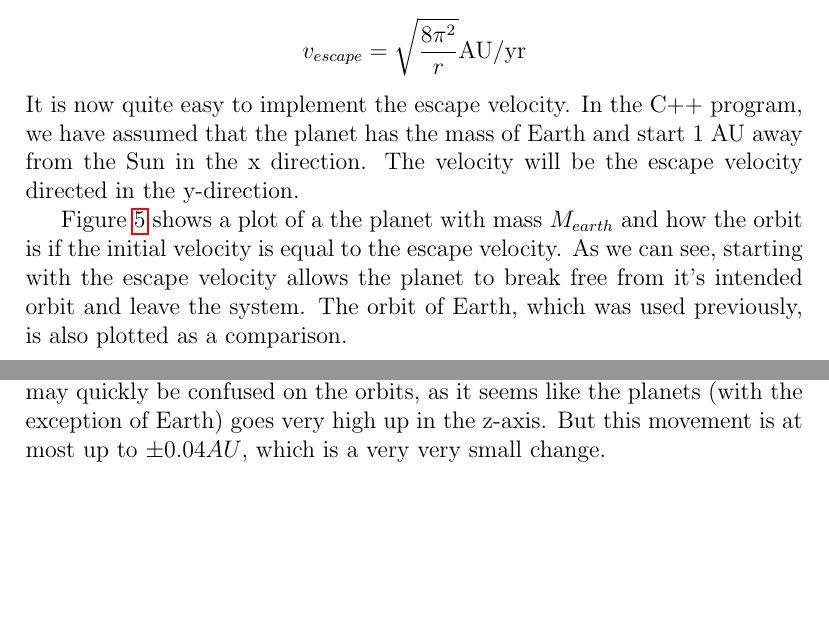
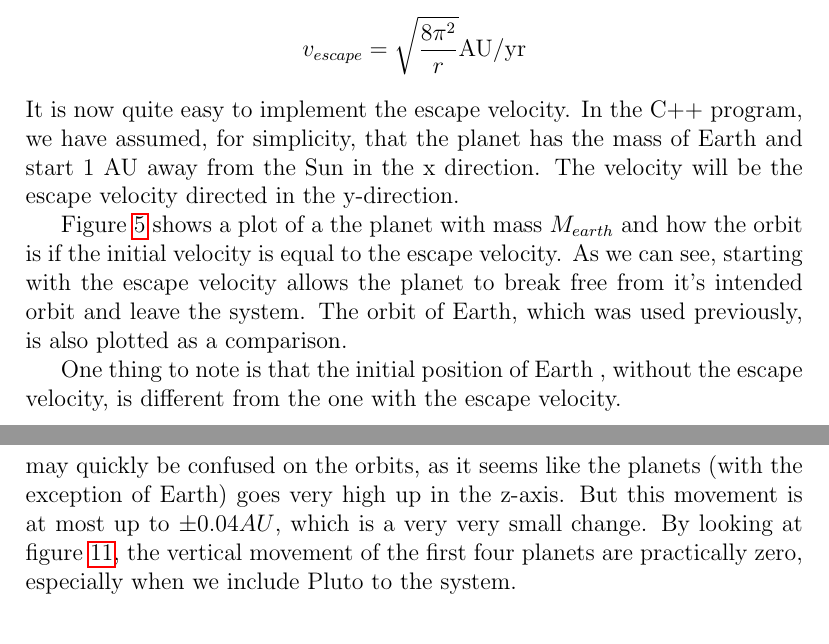
Before and after one commit to AHo94/FYS3150, a LaTeX document (Project3/Project3_report.tex): two parts of pages 8 and 15 of 18 before the commit and two parts of pages 8 and 17 of 19 after it, joined at a grey line, cut so that both start at the same text, the shorter picture padded with empty space. Compiled offline with pdfLaTeX.

Commit message:
Report progress, more shit added bois

```diff
--- a/Project3/Project3_report.tex
+++ b/Project3/Project3_report.tex
@@ -147,9 +147,11 @@ In terms of AU per year, we have that $GM_{\odot} = 4\pi^2 \text{AU}^3/\text{yr}
 \begin{align*}
 v_{escape} = \sqrt{\frac{8\pi^2}{r}} \text{AU}/\text{yr}
 \end{align*}
-It is now quite easy to implement the escape velocity. In the C++ program, we have assumed that the planet has the mass of Earth and start 1 AU away from the Sun in the x direction. The velocity will be the escape velocity directed in the y-direction.
+It is now quite easy to implement the escape velocity. In the C++ program, we have assumed, for simplicity, that the planet has the mass of Earth and start 1 AU away from the Sun in the x direction. The velocity will be the escape velocity directed in the y-direction.
 
 Figure \ref{fig:EscapeVel} shows a plot of a the planet with mass $M_{earth}$ and how the orbit is if the initial velocity is equal to the escape velocity. As we can see, starting with the escape velocity allows the planet to break free from it's intended orbit and leave the system. The orbit of Earth, which was used previously, is also plotted as a comparison.
+
+One thing to note is that the initial position of Earth , without the escape velocity, is different from the one with the escape velocity.
 
 \begin{figure}[!h]
 \centering
@@ -228,7 +236,7 @@ What we can do is to only plot the first four planets, while still taking the ef
 \label{fig:First4_planets_3D}
 \end{figure}
 
-The results are promising. The orbits of all planets resembles to the orbits we observe. When looking at the plot for the first four planets, one may quickly be confused on the orbits, as it seems like the planets (with the exception of Earth) goes very high up in the z-axis. But this movement is at most up to $\pm 0.04AU$, which is a very very small change.
+The results are promising. The orbits of all planets resembles to the orbits we observe. When looking at the plot for the first four planets, one may quickly be confused on the orbits, as it seems like the planets (with the exception of Earth) goes very high up in the z-axis. But this movement is at most up to $\pm 0.04AU$, which is a very very small change. By looking at figure \ref{fig:All_planets_3D}, the vertical movement of the first four planets are practically zero, especially when we include Pluto to the system.
 
 \FloatBarrier
 
```
Also changed, not shown: Project3/Project3_report.pdf, Project3/Project3_report.tex (12 more changed lines).
